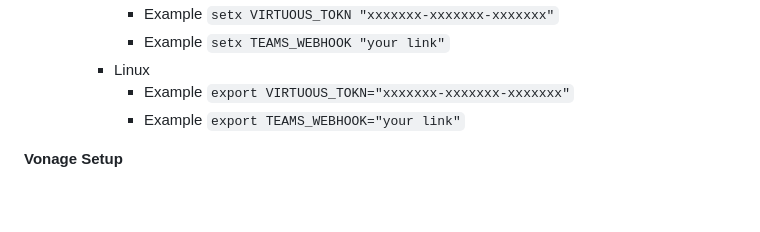
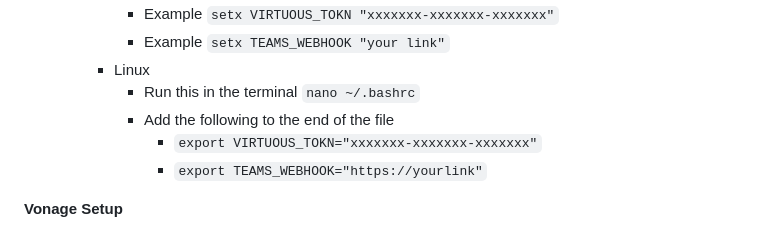
Before and after one commit to m-henke/phone_lookup, a Markdown page: readme.md, the part around the change. GitHub-like rendering; blank space fills up the shorter version.

```diff
--- a/readme.md
+++ b/readme.md
@@ -58,8 +58,10 @@ The Phone Lookup Tool is designed to assist in retrieving information about indi
           - Example `setx VIRTUOUS_TOKN "xxxxxxx-xxxxxxx-xxxxxxx"`
           - Example `setx TEAMS_WEBHOOK "your link"`
        - Linux
-          - Example `export VIRTUOUS_TOKN="xxxxxxx-xxxxxxx-xxxxxxx"`
-          - Example `export TEAMS_WEBHOOK="your link"`
+          - Run this in the terminal `nano ~/.bashrc`
+          - Add the following to the end of the file
+              - `export VIRTUOUS_TOKN="xxxxxxx-xxxxxxx-xxxxxxx"`
+              - `export TEAMS_WEBHOOK="https://yourlink"`
 
 **Vonage Setup**
 1. Open Vonage Business application
```
